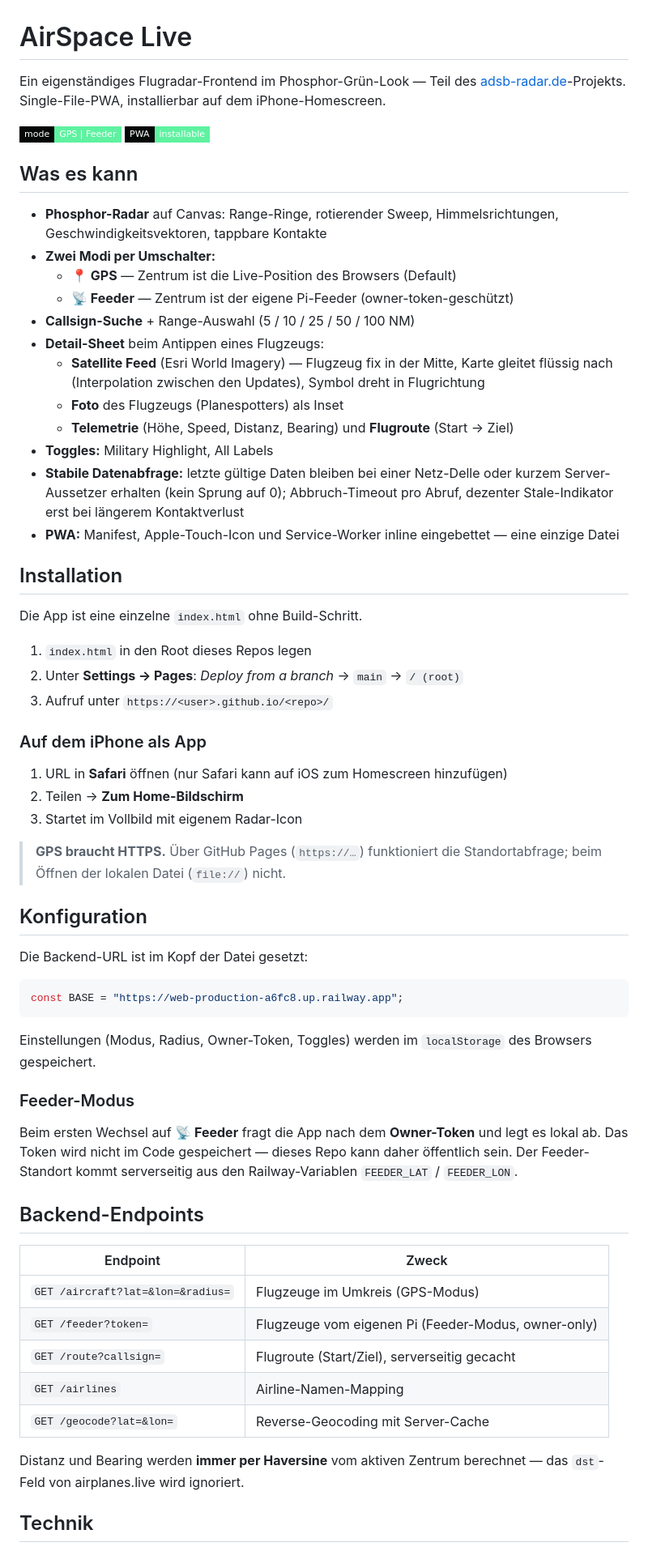
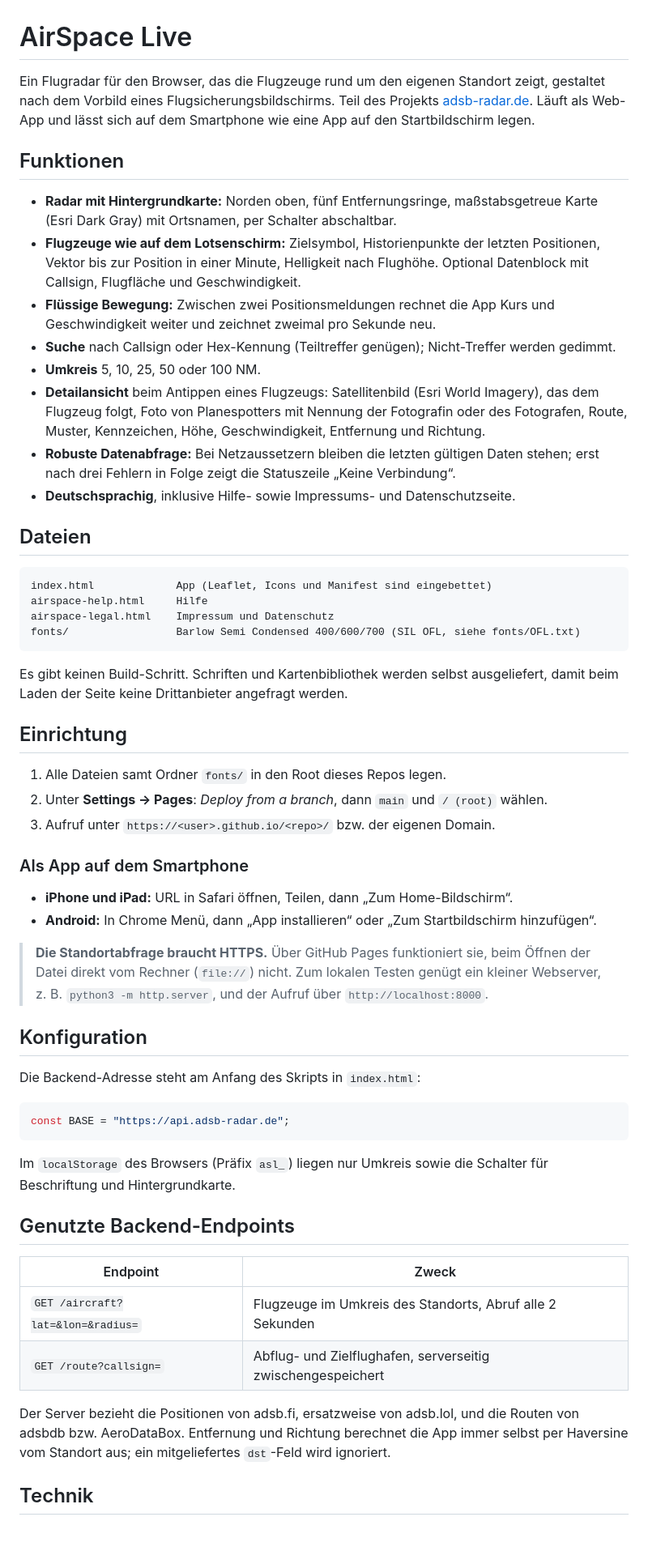
Before and after one commit to Mortlord/airspace, a Markdown page: README.md, the part around one of its changes. Shown at 81% size. Rendered like a GitHub page; badges without logos.

````diff
--- a/README.md
+++ b/README.md
@@ -1,66 +1,60 @@
 # AirSpace Live
 
-Ein eigenständiges Flugradar-Frontend im Phosphor-Grün-Look — Teil des [adsb-radar.de](https://adsb-radar.de)-Projekts. Single-File-PWA, installierbar auf dem iPhone-Homescreen.
+Ein Flugradar für den Browser, das die Flugzeuge rund um den eigenen Standort zeigt, gestaltet nach dem Vorbild eines Flugsicherungsbildschirms. Teil des Projekts [adsb-radar.de](https://adsb-radar.de). Läuft als Web-App und lässt sich auf dem Smartphone wie eine App auf den Startbildschirm legen.
 
-![Mode: GPS / Feeder](https://img.shields.io/badge/mode-GPS%20%7C%20Feeder-5ef2a0?style=flat-square&labelColor=040806)
-![PWA](https://img.shields.io/badge/PWA-installable-5ef2a0?style=flat-square&labelColor=040806)
+## Funktionen
 
-## Was es kann
+- **Radar mit Hintergrundkarte:** Norden oben, fünf Entfernungsringe, maßstabsgetreue Karte (Esri Dark Gray) mit Ortsnamen, per Schalter abschaltbar.
+- **Flugzeuge wie auf dem Lotsenschirm:** Zielsymbol, Historienpunkte der letzten Positionen, Vektor bis zur Position in einer Minute, Helligkeit nach Flughöhe. Optional Datenblock mit Callsign, Flugfläche und Geschwindigkeit.
+- **Flüssige Bewegung:** Zwischen zwei Positionsmeldungen rechnet die App Kurs und Geschwindigkeit weiter und zeichnet zweimal pro Sekunde neu.
+- **Suche** nach Callsign oder Hex-Kennung (Teiltreffer genügen); Nicht-Treffer werden gedimmt.
+- **Umkreis** 5, 10, 25, 50 oder 100 NM.
+- **Detailansicht** beim Antippen eines Flugzeugs: Satellitenbild (Esri World Imagery), das dem Flugzeug folgt, Foto von Planespotters mit Nennung der Fotografin oder des Fotografen, Route, Muster, Kennzeichen, Höhe, Geschwindigkeit, Entfernung und Richtung.
+- **Robuste Datenabfrage:** Bei Netzaussetzern bleiben die letzten gültigen Daten stehen; erst nach drei Fehlern in Folge zeigt die Statuszeile „Keine Verbindung“.
+- **Deutschsprachig**, inklusive Hilfe- sowie Impressums- und Datenschutzseite.
 
-- **Phosphor-Radar** auf Canvas: Range-Ringe, rotierender Sweep, Himmelsrichtungen, Geschwindigkeitsvektoren, tappbare Kontakte
-- **Zwei Modi per Umschalter:**
-  - **📍 GPS** — Zentrum ist die Live-Position des Browsers (Default)
-  - **📡 Feeder** — Zentrum ist der eigene Pi-Feeder (owner-token-geschützt)
-- **Callsign-Suche** + Range-Auswahl (5 / 10 / 25 / 50 / 100 NM)
-- **Detail-Sheet** beim Antippen eines Flugzeugs:
-  - **Satellite Feed** (Esri World Imagery) — Flugzeug fix in der Mitte, Karte gleitet flüssig nach (Interpolation zwischen den Updates), Symbol dreht in Flugrichtung
-  - **Foto** des Flugzeugs (Planespotters) als Inset
-  - **Telemetrie** (Höhe, Speed, Distanz, Bearing) und **Flugroute** (Start → Ziel)
-- **Toggles:** Military Highlight, All Labels
-- **Stabile Datenabfrage:** letzte gültige Daten bleiben bei einer Netz-Delle oder kurzem Server-Aussetzer erhalten (kein Sprung auf 0); Abbruch-Timeout pro Abruf, dezenter Stale-Indikator erst bei längerem Kontaktverlust
-- **PWA:** Manifest, Apple-Touch-Icon und Service-Worker inline eingebettet — eine einzige Datei
+## Dateien
 
-## Installation
+```
+index.html             App (Leaflet, Icons und Manifest sind eingebettet)
+airspace-help.html     Hilfe
+airspace-legal.html    Impressum und Datenschutz
+fonts/                 Barlow Semi Condensed 400/600/700 (SIL OFL, siehe fonts/OFL.txt)
+```
 
-Die App ist eine einzelne `index.html` ohne Build-Schritt.
+Es gibt keinen Build-Schritt. Schriften und Kartenbibliothek werden selbst ausgeliefert, damit beim Laden der Seite keine Drittanbieter angefragt werden.
 
-1. `index.html` in den Root dieses Repos legen
-2. Unter **Settings → Pages**: *Deploy from a branch* → `main` → `/ (root)`
-3. Aufruf unter `https://<user>.github.io/<repo>/`
+## Einrichtung
 
-### Auf dem iPhone als App
+1. Alle Dateien samt Ordner `fonts/` in den Root dieses Repos legen.
+2. Unter **Settings → Pages**: *Deploy from a branch*, dann `main` und `/ (root)` wählen.
+3. Aufruf unter `https://<user>.github.io/<repo>/` bzw. der eigenen Domain.
 
-1. URL in **Safari** öffnen (nur Safari kann auf iOS zum Homescreen hinzufügen)
-2. Teilen → **Zum Home-Bildschirm**
-3. Startet im Vollbild mit eigenem Radar-Icon
+### Als App auf dem Smartphone
 
-> **GPS braucht HTTPS.** Über GitHub Pages (`https://…`) funktioniert die Standortabfrage; beim Öffnen der lokalen Datei (`file://`) nicht.
+- **iPhone und iPad:** URL in Safari öffnen, Teilen, dann „Zum Home-Bildschirm“.
+- **Android:** In Chrome Menü, dann „App installieren“ oder „Zum Startbildschirm hinzufügen“.
+
+> **Die Standortabfrage braucht HTTPS.** Über GitHub Pages funktioniert sie, beim Öffnen der Datei direkt vom Rechner (`file://`) nicht. Zum lokalen Testen genügt ein kleiner Webserver, z. B. `python3 -m http.server`, und der Aufruf über `http://localhost:8000`.
 
 ## Konfiguration
 
-Die Backend-URL ist im Kopf der Datei gesetzt:
+Die Backend-Adresse steht am Anfang des Skripts in `index.html`:
 
 ```js
-const BASE = "https://web-production-a6fc8.up.railway.app";
+const BASE = "https://api.adsb-radar.de";
 ```
 
-Einstellungen (Modus, Radius, Owner-Token, Toggles) werden im `localStorage` des Browsers gespeichert.
+Im `localStorage` des Browsers (Präfix `asl_`) liegen nur Umkreis sowie die Schalter für Beschriftung und Hintergrundkarte.
 
-### Feeder-Modus
-
-Beim ersten Wechsel auf **📡 Feeder** fragt die App nach dem **Owner-Token** und legt es lokal ab. Das Token wird nicht im Code gespeichert — dieses Repo kann daher öffentlich sein. Der Feeder-Standort kommt serverseitig aus den Railway-Variablen `FEEDER_LAT` / `FEEDER_LON`.
-
-## Backend-Endpoints
+## Genutzte Backend-Endpoints
 
 | Endpoint | Zweck |
 |----------|-------|
-| `GET /aircraft?lat=&lon=&radius=` | Flugzeuge im Umkreis (GPS-Modus) |
-| `GET /feeder?token=` | Flugzeuge vom eigenen Pi (Feeder-Modus, owner-only) |
-| `GET /route?callsign=` | Flugroute (Start/Ziel), serverseitig gecacht |
-| `GET /airlines` | Airline-Namen-Mapping |
-| `GET /geocode?lat=&lon=` | Reverse-Geocoding mit Server-Cache |
+| `GET /aircraft?lat=&lon=&radius=` | Flugzeuge im Umkreis des Standorts, Abruf alle 2 Sekunden |
+| `GET /route?callsign=` | Abflug- und Zielflughafen, serverseitig zwischengespeichert |
 
-Distanz und Bearing werden **immer per Haversine** vom aktiven Zentrum berechnet — das `dst`-Feld von airplanes.live wird ignoriert.
+Der Server bezieht die Positionen von adsb.fi, ersatzweise von adsb.lol, und die Routen von adsbdb bzw. AeroDataBox. Entfernung und Richtung berechnet die App immer selbst per Haversine vom Standort aus; ein mitgeliefertes `dst`-Feld wird ignoriert.
 
 ## Technik
 
````
Also changed, not shown: other parts of README.md (+7 -5 lines).
